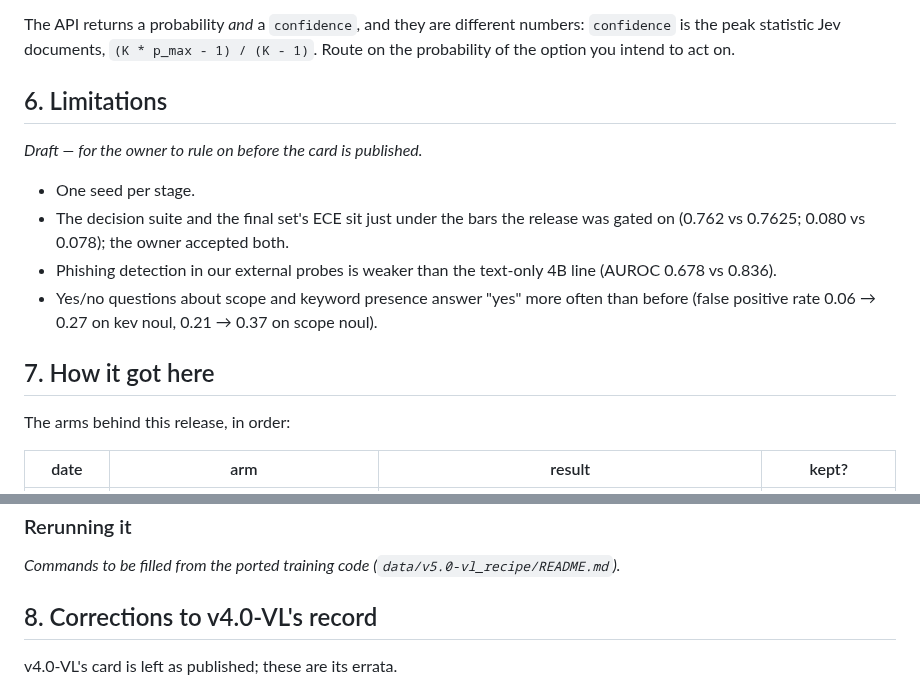
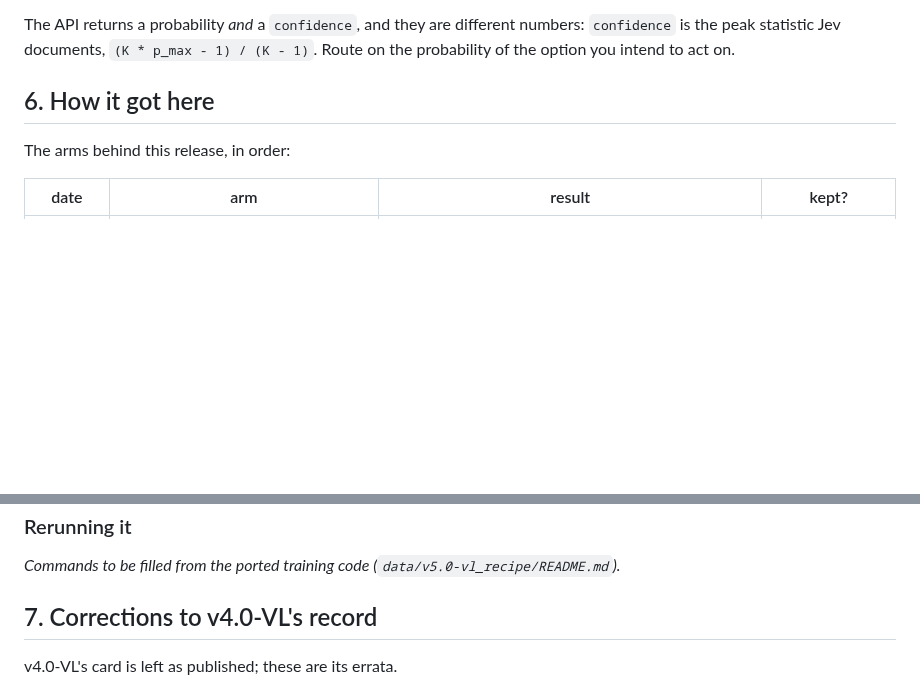
Before and after one commit to Shanghua-Gao/RSI-Jev, a Markdown page: versions/v5.0-vl.md, 2 parts joined by grey strips. Rendered like a GitHub page; blank space fills up the shorter version.

Commit message:
v5.0-VL record: no limitations section (owner)
Co-Authored-By: AutoScientists (https://shgao.site)

```diff
--- a/versions/v5.0-vl.md
+++ b/versions/v5.0-vl.md
@@ -152,19 +152,7 @@ The API returns a probability *and* a `confidence`, and they are different numbe
 is the peak statistic Jev documents, `(K * p_max - 1) / (K - 1)`. Route on the probability of the
 option you intend to act on.
 
-## 6. Limitations
-
-*Draft — for the owner to rule on before the card is published.*
-
-- One seed per stage.
-- The decision suite and the final set's ECE sit just under the bars the release was gated on
-  (0.762 vs 0.7625; 0.080 vs 0.078); the owner accepted both.
-- Phishing detection in our external probes is weaker than the text-only 4B line (AUROC 0.678 vs
-  0.836).
-- Yes/no questions about scope and keyword presence answer "yes" more often than before (false
-  positive rate 0.06 → 0.27 on kev noul, 0.21 → 0.37 on scope noul).
-
-## 7. How it got here
+## 6. How it got here
 
 The arms behind this release, in order:
 
@@ -180,7 +168,7 @@ The arms behind this release, in order:
 
 *Commands to be filled from the ported training code (`data/v5.0-vl_recipe/README.md`).*
 
-## 8. Corrections to v4.0-VL's record
+## 7. Corrections to v4.0-VL's record
 
 v4.0-VL's card is left as published; these are its errata.
 
```
